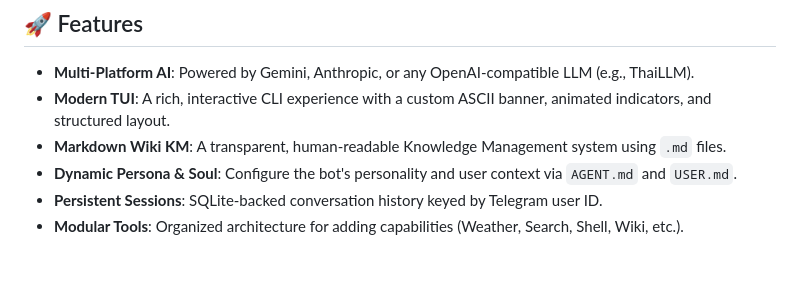
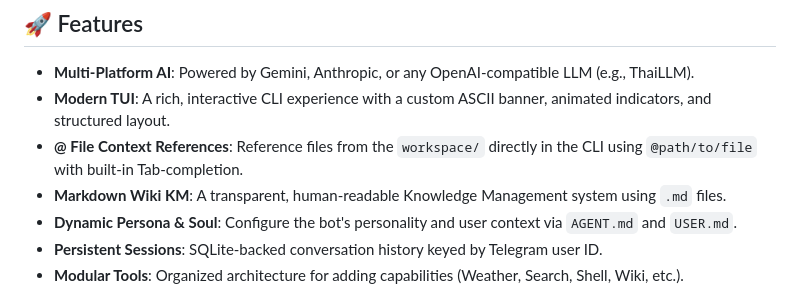
Before and after one commit to anoochit/telegram_bot, a Markdown page: README.md, the part around the change. GitHub-like rendering; blank space fills up the shorter version.

Commit message:
docs: update README with @ file context reference feature

```diff
--- a/README.md
+++ b/README.md
@@ -8,6 +8,7 @@ A modular, extensible AI-powered namiClaw built on top of [adk-rust](https://git
 
 * **Multi-Platform AI**: Powered by Gemini, Anthropic, or any OpenAI-compatible LLM (e.g., ThaiLLM).
 * **Modern TUI**: A rich, interactive CLI experience with a custom ASCII banner, animated indicators, and structured layout.
+* **@ File Context References**: Reference files from the `workspace/` directly in the CLI using `@path/to/file` with built-in Tab-completion.
 * **Markdown Wiki KM**: A transparent, human-readable Knowledge Management system using `.md` files.
 * **Dynamic Persona & Soul**: Configure the bot's personality and user context via `AGENT.md` and `USER.md`.
 * **Persistent Sessions**: SQLite-backed conversation history keyed by Telegram user ID.
```
